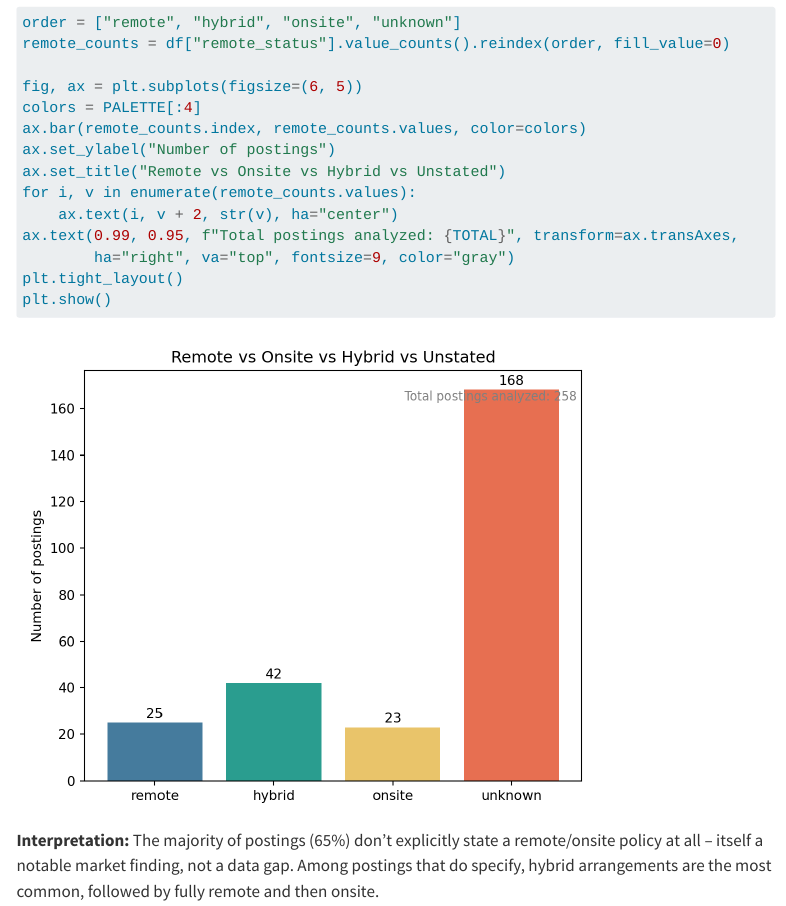
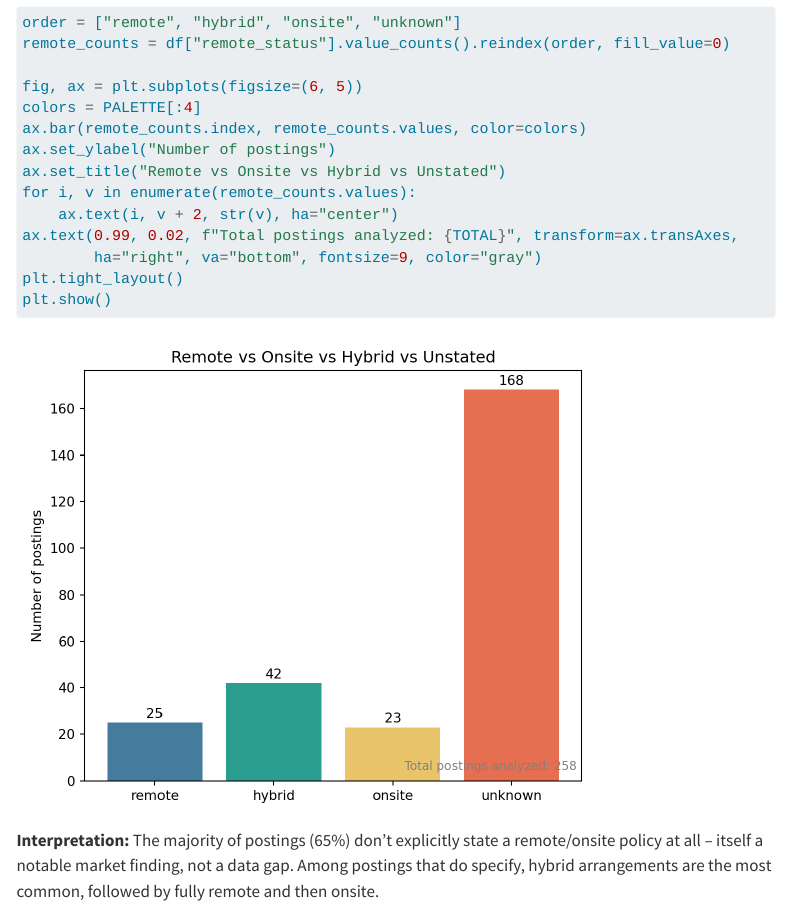
Before and after one commit to mpp66-ctrl/ad688-industry-career-product-group6, a Quarto document (eda.qmd): the page in a window 1100 px wide, from 10990 px down. Rendered offline with R 4.5, knitr and Pandoc in place of Quarto, with nearby package versions; menus at the side of the page are left out; long lines of code are wrapped.

Commit message:
Fix overlapping label on remote-status chart

````diff
--- a/eda.qmd
+++ b/eda.qmd
@@ -330,8 +330,8 @@ ax.set_ylabel("Number of postings")
 ax.set_title("Remote vs Onsite vs Hybrid vs Unstated")
 for i, v in enumerate(remote_counts.values):
     ax.text(i, v + 2, str(v), ha="center")
-ax.text(0.99, 0.95, f"Total postings analyzed: {TOTAL}", transform=ax.transAxes,
-        ha="right", va="top", fontsize=9, color="gray")
+ax.text(0.99, 0.02, f"Total postings analyzed: {TOTAL}", transform=ax.transAxes,
+        ha="right", va="bottom", fontsize=9, color="gray")
 plt.tight_layout()
 plt.show()
 ```
````
